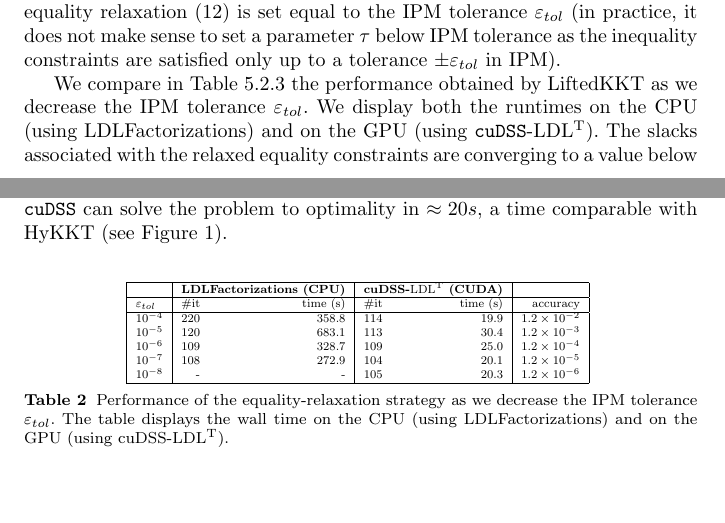
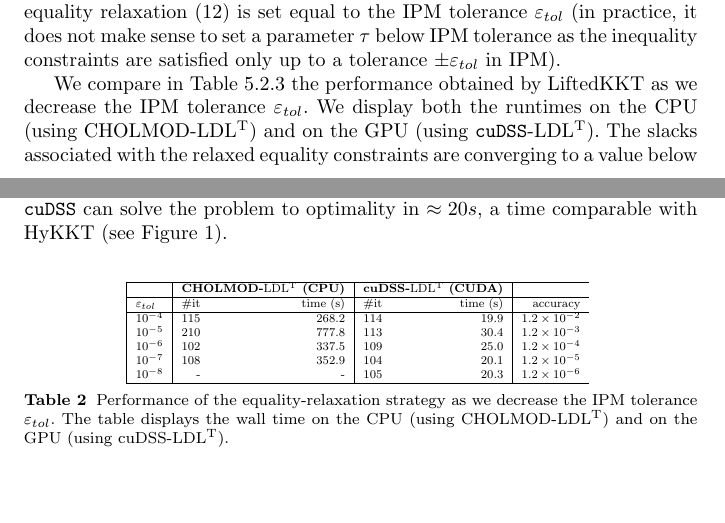
Before and after one commit to exanauts/nlp-on-gpu-paper, a LaTeX paper (tex/main.tex, which reads tex/sections/numerics.tex): two parts of pages 23 and 24 of 31, joined at a grey line, cut so that both start at the same text. Compiled offline with pdfLaTeX.

Commit message:
[tex] replace LDLFactorization by CHOLMOD-LDL

```diff
--- a/tex/sections/numerics.tex
+++ b/tex/sections/numerics.tex
@@ -186,7 +186,7 @@ in IPM).
 
 We compare in Table~\ref{tab:sckkt:performance} the performance obtained by LiftedKKT
 as we decrease the IPM tolerance $\varepsilon_{tol}$.
-We display both the runtimes on the CPU (using LDLFactorizations) and on the GPU (using {\tt cuDSS}-\ldlt).
+We display both the runtimes on the CPU (using CHOLMOD-\ldlt) and on the GPU (using {\tt cuDSS}-\ldlt).
 The slacks associated with the relaxed equality constraints are converging to a value below $2 \tau$,
 leading to highly ill-conditioned terms in the diagonal matrices $\Sigma_s$.
 As a consequence, the conditioning of the matrix $K_\tau$ in \eqref{eq:liftedkkt} can increase
@@ -200,24 +200,37 @@ the problem to optimality in $\approx 20s$, a time comparable with HyKKT (see Fi
 \begin{table}[!ht]
   \centering
   \resizebox{.7\textwidth}{!}{
-  \begin{tabular}{|l|rr|rr|r|}
+  % \begin{tabular}{|l|rr|rr|rr|r|}
+  %   \hline
+  %   & \multicolumn{2}{c|}{\bf CHOLMOD-\ldlt (CPU)} & \multicolumn{2}{c|}{\bf LDLFactorizations (CPU)} & \multicolumn{2}{c|}{\bf cuDSS-\ldlt (CUDA)}& \\
+  %   \hline
+  %   $\varepsilon_{tol}$ & \#it & time (s)& \#it & time (s) & \#it & time (s) & accuracy \\
+  %   \hline
+  %   $10^{-4}$& 115 & 268.2  &220& 358.8& 114 & 19.9& $1.2 \times 10^{-2}$\\
+  %   $10^{-5}$ & 210 & 777.8 & 120&  683.1& 113 & 30.4&$1.2 \times 10^{-3}$ \\
+  %   $10^{-6}$ & 102 & 337.5 & 109&  328.7& 109 & 25.0&$1.2 \times 10^{-4}$  \\
+  %   $10^{-7}$ &108 & 352.9 & 108&  272.9& 104 & 20.1&$1.2 \times 10^{-5}$ \\
+  %   $10^{-8}$ & - &  - &- &  - & 105 & 20.3&$1.2 \times 10^{-6}$  \\
+  %   \hline
+  % \end{tabular}
+  \begin{tabular}{|l|rr|rr|rr|}
     \hline
-    & \multicolumn{2}{c|}{\bf LDLFactorizations (CPU)} & \multicolumn{2}{c|}{\bf cuDSS-\ldlt (CUDA)}& \\
+    & \multicolumn{2}{c|}{\bf CHOLMOD-\ldlt (CPU)} & \multicolumn{2}{c|}{\bf cuDSS-\ldlt (CUDA)}& \\
     \hline
-    $\varepsilon_{tol}$ & \#it & time (s) & \#it & time (s) & accuracy \\
+    $\varepsilon_{tol}$ & \#it & time (s)&  \#it & time (s) & accuracy \\
     \hline
-    $10^{-4}$ &220& 358.8& 114 & 19.9& $1.2 \times 10^{-2}$\\
-    $10^{-5}$ &120&  683.1& 113 & 30.4&$1.2 \times 10^{-3}$ \\
-    $10^{-6}$ &109&  328.7& 109 & 25.0&$1.2 \times 10^{-4}$  \\
-    $10^{-7}$ &108&  272.9& 104 & 20.1&$1.2 \times 10^{-5}$ \\
-    $10^{-8}$ & - &  - & 105 & 20.3&$1.2 \times 10^{-6}$  \\
+    $10^{-4}$ & 115 & 268.2 & 114 & 19.9 & $1.2 \times 10^{-2}$ \\
+    $10^{-5}$ & 210 & 777.8 & 113 & 30.4 & $1.2 \times 10^{-3}$ \\
+    $10^{-6}$ & 102 & 337.5 & 109 & 25.0 & $1.2 \times 10^{-4}$ \\
+    $10^{-7}$ & 108 & 352.9 & 104 & 20.1 & $1.2 \times 10^{-5}$ \\
+    $10^{-8}$ & -   & -     & 105 & 20.3 & $1.2 \times 10^{-6}$ \\
     \hline
   \end{tabular}
   }
   \label{tab:sckkt:performance}
   \caption{Performance of the equality-relaxation
     strategy as we decrease the IPM tolerance $\varepsilon_{tol}$.
-    The table displays the wall time on the CPU (using LDLFactorizations)
+    The table displays the wall time on the CPU (using CHOLMOD-\ldlt)
     and on the GPU (using cuDSS-\ldlt).
   }
 \end{table}
```
Also changed, not shown: tex/sections/numerics.tex (2 more changed lines).
